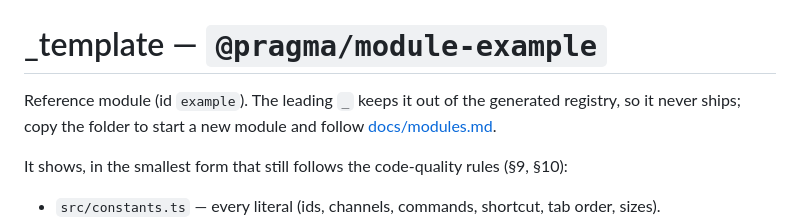
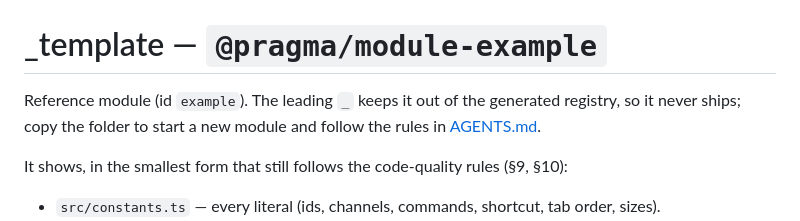
Before and after one commit to pragmataW/pragma-ade, a Markdown page: modules/_template/README.md, the part around the change. Drawn GitHub-style.

```diff
--- a/modules/_template/README.md
+++ b/modules/_template/README.md
@@ -1,6 +1,6 @@
 # _template — `@pragma/module-example`
 
-Reference module (id `example`). The leading `_` keeps it out of the generated registry, so it never ships; copy the folder to start a new module and follow [docs/modules.md](../../docs/modules.md).
+Reference module (id `example`). The leading `_` keeps it out of the generated registry, so it never ships; copy the folder to start a new module and follow the rules in [AGENTS.md](../../AGENTS.md).
 
 It shows, in the smallest form that still follows the code-quality rules (§9, §10):
 
```
Also changed, not shown: README.md (+9 -16 lines), assets/screenshots/board-drawer-dark.png (added), assets/screenshots/browser-element-comment-dark.png (added), assets/screenshots/chat-dark.png (added), assets/screenshots/git-diff-comment-dark.png (added), assets/screenshots/workspace-indigo-light.png (added), 1 other file.
